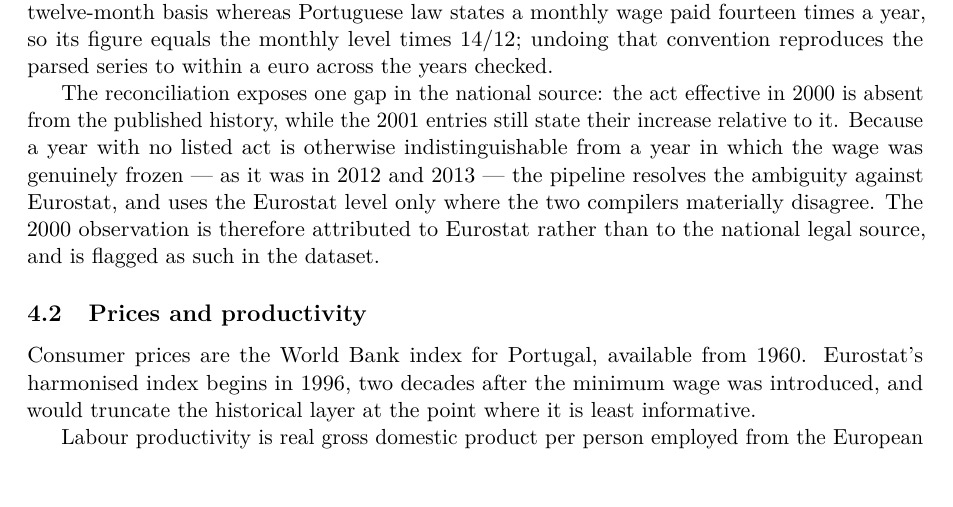
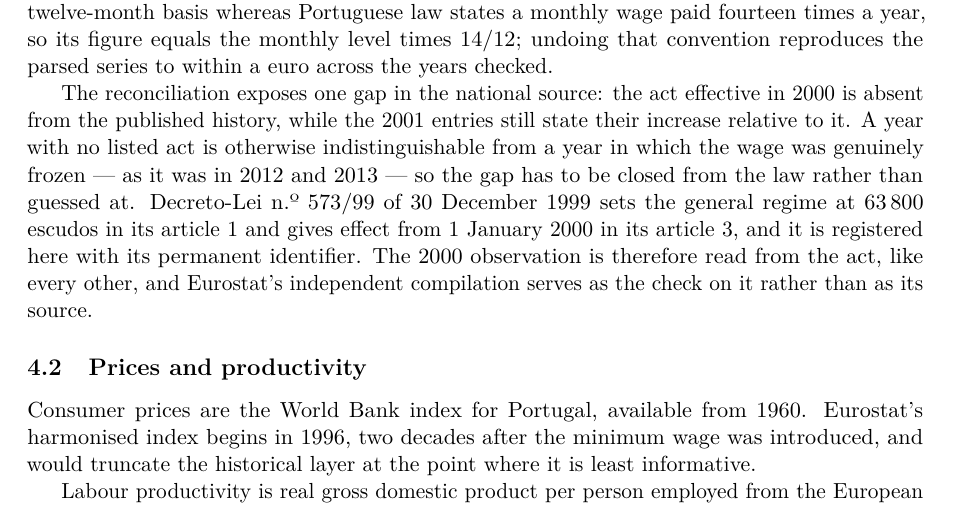
Before and after one commit to DiogoRibeiro7/portugal-minimum-wage-inflation, a LaTeX paper (report/main.tex, which reads report/sections/data.tex): part of page 5 of 14, cut so that both start at the same text, the shorter picture padded with empty space. Compiled offline with pdfLaTeX; a LaTeX package or settings file that is missing is left out.

Commit message:
fix(report): the 2000 observation comes from the act, not from Eurostat
The data section said the 2000 value was attributed to Eurostat and flagged as
such in the dataset. Neither is true: the pipeline registers Decreto-Lei n.º
573/99 among the national supplements and reads 63 800 escudos from its article
1, which is what the built series carries, and there is no such flag. Eurostat
is the independent check on that value, not its source.

Also reworded the bootstrap sentence, which read "leaves 1, at p = 0.027"
without saying what it left.

```diff
--- a/report/sections/data.tex
+++ b/report/sections/data.tex
@@ -36,12 +36,14 @@ parsed series to within a euro across the years checked.
 
 The reconciliation exposes one gap in the national source: the act effective in
 2000 is absent from the published history, while the 2001 entries still state
-their increase relative to it. Because a year with no listed act is otherwise
-indistinguishable from a year in which the wage was genuinely frozen --- as it was
-in 2012 and 2013 --- the pipeline resolves the ambiguity against Eurostat, and
-uses the Eurostat level only where the two compilers materially disagree. The
-2000 observation is therefore attributed to Eurostat rather than to the national
-legal source, and is flagged as such in the dataset.
+their increase relative to it. A year with no listed act is otherwise
+indistinguishable from a year in which the wage was genuinely frozen --- as it
+was in 2012 and 2013 --- so the gap has to be closed from the law rather than
+guessed at. Decreto-Lei n.º~573/99 of 30 December 1999 sets the general regime
+at 63\,800 escudos in its article~1 and gives effect from 1 January 2000 in its
+article~3, and it is registered here with its permanent identifier. The 2000
+observation is therefore read from the act, like every other, and Eurostat's
+independent compilation serves as the check on it rather than as its source.
 
 \subsection{Prices and productivity}
 
```
Also changed, not shown: report/sections/robustness.tex (+1 -1 lines).
